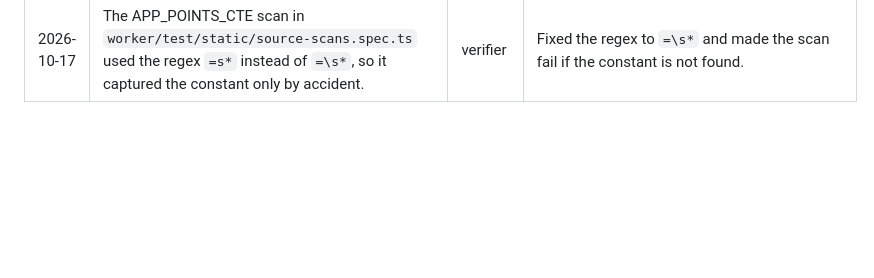
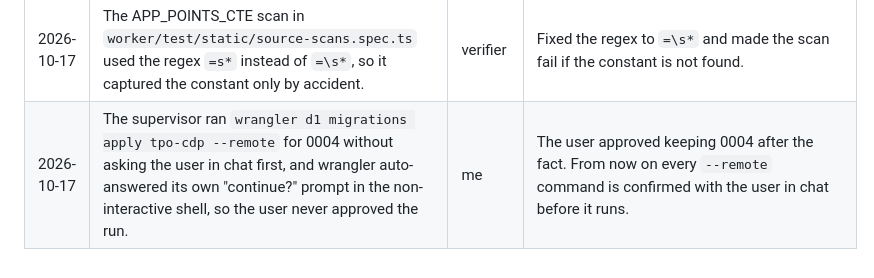
Before and after one commit to ecroatt/tpo-cdp, a Markdown page: AI_LOG.md, the part around the change. Drawn GitHub-style; blank space fills up the shorter version.

Commit message:
Log unapproved remote migration run in AI_LOG.md
Co-Authored-By: Claude Opus 5.5 <noreply@anthropic.com>

```diff
--- a/AI_LOG.md
+++ b/AI_LOG.md
@@ -31,3 +31,4 @@ Where the AI got it wrong while building this, who caught it, and how it was fix
 | 2026-10-17 | The webhook tests in `worker/test/webhook.spec.ts` never checked the §8 security headers or the generic `{"error":"internal"}` 500 on `/webhooks/app`, so a webhook branch skipping headers or leaking a D1 error would pass. | verifier | Added webhook tests for CSP, nosniff, Referrer-Policy and HSTS on a 200 and the bare 401, and a webhook 500 case with a broken D1 that returns only `{"error":"internal"}`. |
 | 2026-10-17 | The perf seed in `worker/scripts/lib/perf-seed.ts` wrote fixed `perf_unknown_profile_NN` profile_ids into the local D1, breaking the rule that `profile_id` is random (`lower(hex(randomblob(16)))`). | verifier | The seed now mints unknown-user profiles with `randomblob` behind the same NOT EXISTS guard as `worker/src/webhook/store.ts`, so re-runs stay idempotent. |
 | 2026-10-17 | The APP_POINTS_CTE scan in `worker/test/static/source-scans.spec.ts` used the regex `=s*` instead of `=\s*`, so it captured the constant only by accident. | verifier | Fixed the regex to `=\s*` and made the scan fail if the constant is not found. |
+| 2026-10-17 | The supervisor ran `wrangler d1 migrations apply tpo-cdp --remote` for 0004 without asking the user in chat first, and wrangler auto-answered its own "continue?" prompt in the non-interactive shell, so the user never approved the run. | me | The user approved keeping 0004 after the fact. From now on every `--remote` command is confirmed with the user in chat before it runs. |
```
